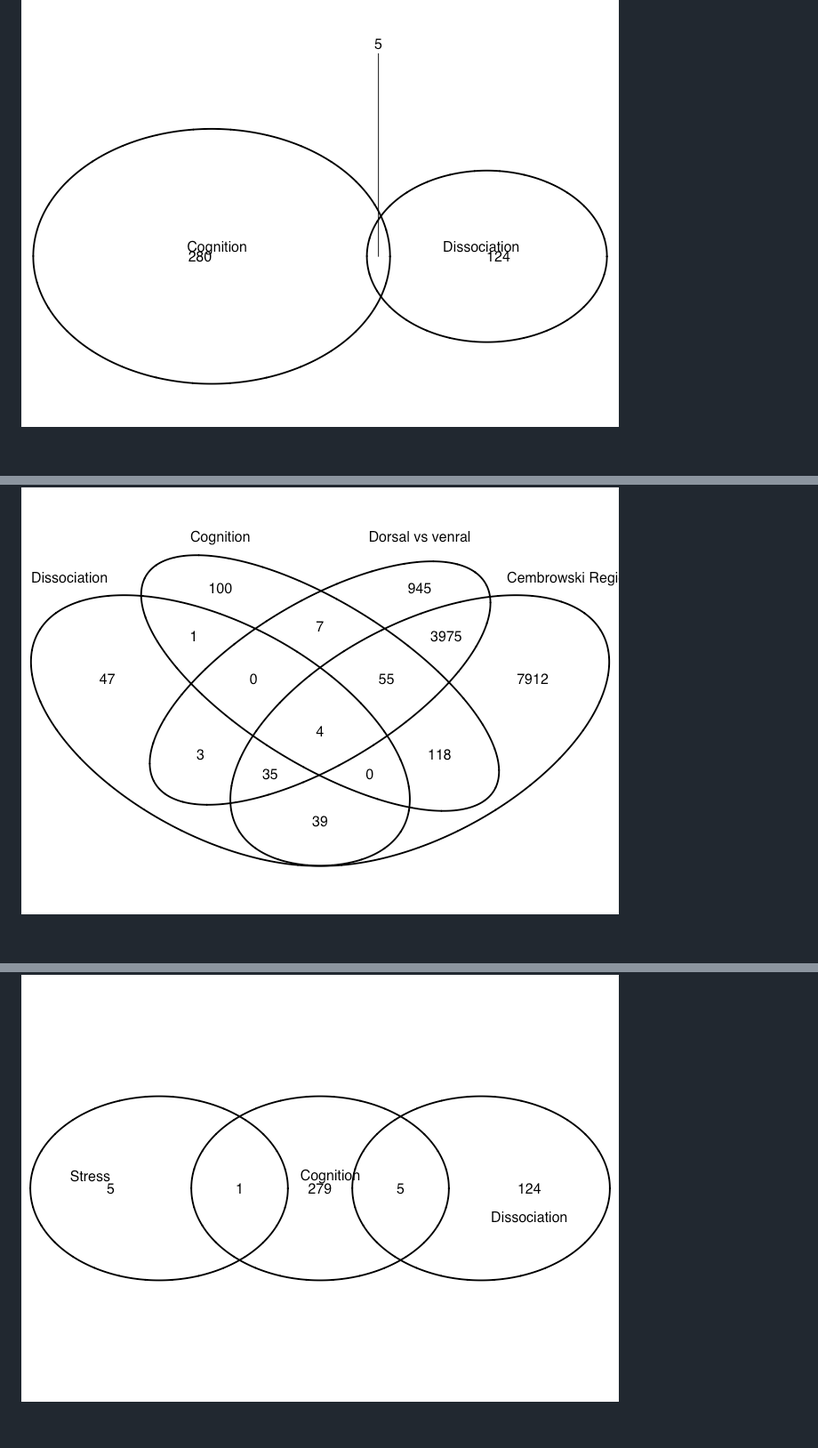
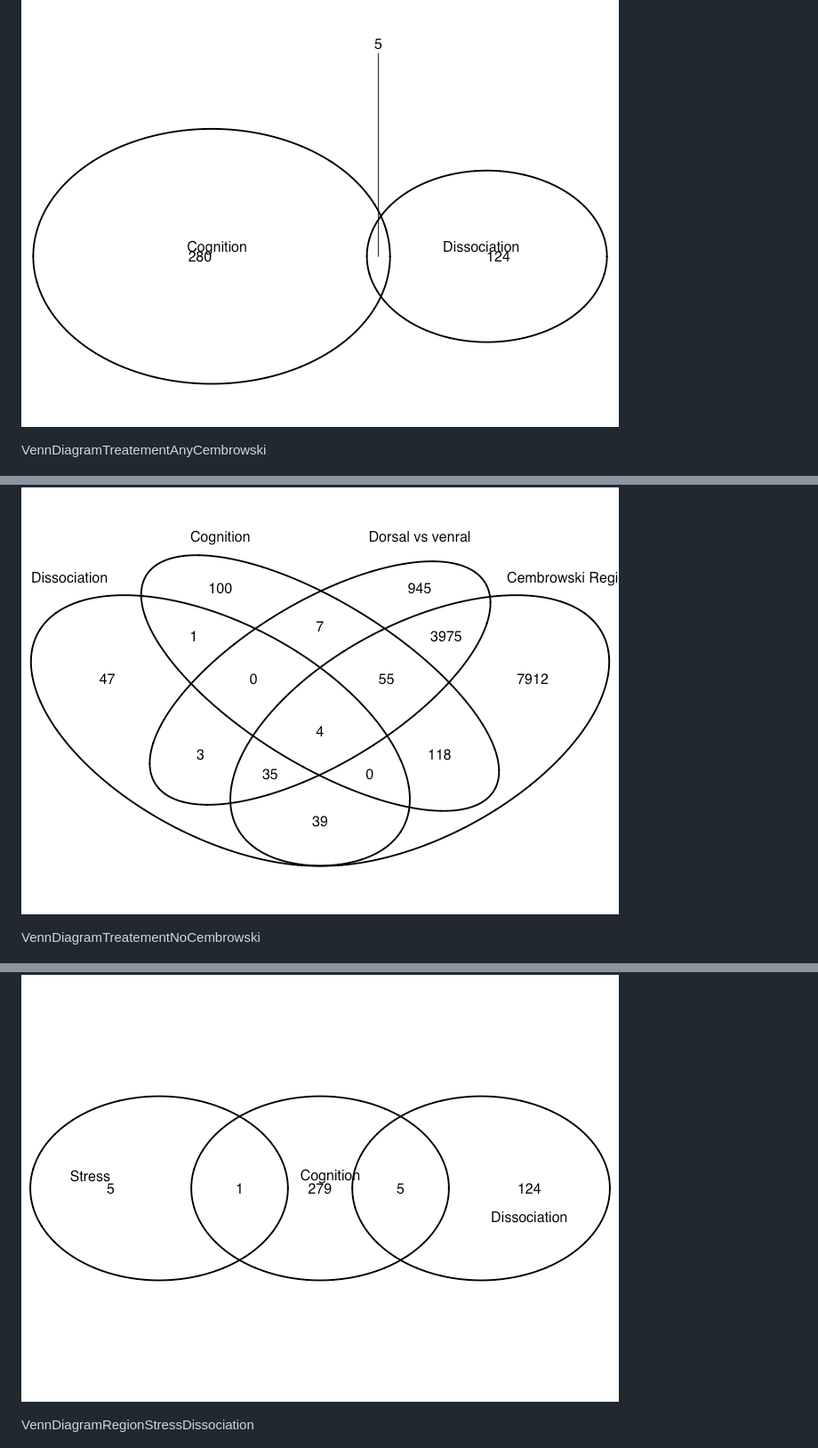
Before and after one commit to raynamharris/DissociationTest, a Markdown page: markdownfiles/05_metaanalyses.md, 3 parts joined by grey strips. Shown: that part at 89% size. Rendered like a GitHub page; blank space fills up the shorter version.

```diff
--- a/markdownfiles/05_metaanalyses.md
+++ b/markdownfiles/05_metaanalyses.md
@@ -8,7 +18,13 @@ Comparing Rayna's data and the Cembrowski data
 ![](../figures/05_metaanalyses/VennDiagramTreatement3-1.png)
+
+VennDiagramTreatementAnyCembrowski
 
 ![](../figures/05_metaanalyses/VennDiagramTreatementAnyCembrowski-1.png)
 
+VennDiagramTreatementNoCembrowski
+
 ![](../figures/05_metaanalyses/VennDiagramTreatementNoCembrowski-1.png)
 
+VennDiagramRegionStressDissociation
+
 ![](../figures/05_metaanalyses/VennDiagramRegionStressDissociation-1.png)
```
Also changed, not shown: other parts of markdownfiles/05_metaanalyses.md (+10 -0 lines), README.md (+2 -6 lines), figures/00_methodsoverview/dissociationmethods-long-01.png (added), figures/01_dissociationtest/HeatmapPadj-1.png, figures/05_metaanalyses/VennDiagramTreatement1-1.png (added), markdownfiles/04_Cembrowski.md (line endings or trailing spaces), 14 other files.
